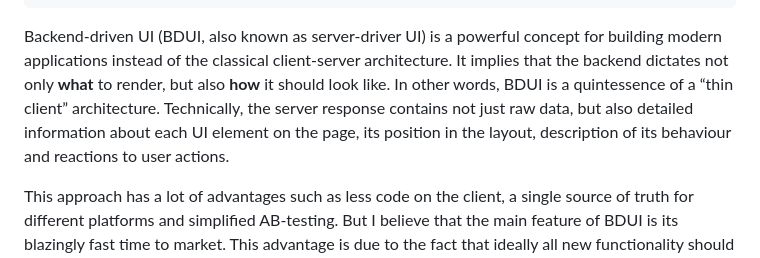
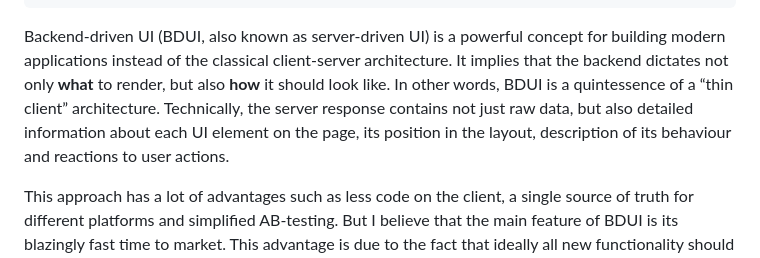
Before and after one commit to kirillunlimited/kirillunlimited.com, a Markdown page: src/posts/stumbling-blocks-of-backend-driven-ui-on-the-web.md, the part around the change. Drawn GitHub-style.

Commit message:
Fix content

```diff
--- a/src/posts/stumbling-blocks-of-backend-driven-ui-on-the-web.md
+++ b/src/posts/stumbling-blocks-of-backend-driven-ui-on-the-web.md
@@ -10,7 +10,7 @@ toc:
   - Conclusion
 ---
 
-Backend-driven UI (BDUI, also known as server-driver UI) is a powerful concept for building modern applications instead of the classical client-server architecture. It implies that the backend dictates not only **what** to render, but also **how** it should look like. In other words, BDUI is a quintessence of a “thin client” architecture. Technically, the server response contains not just raw data, but also detailed information about each UI element on the page, its position in the layout, description of its behaviour and reactions to user actions.
+Backend-driven UI (BDUI, also known as server-driven UI) is a powerful concept for building modern applications instead of the classical client-server architecture. It implies that the backend dictates not only **what** to render, but also **how** it should look like. In other words, BDUI is a quintessence of a “thin client” architecture. Technically, the server response contains not just raw data, but also detailed information about each UI element on the page, its position in the layout, description of its behaviour and reactions to user actions.
 
 This approach has a lot of advantages such as less code on the client, a single source of truth for different platforms and simplified AB-testing. But I believe that the main feature of BDUI is its blazingly fast time to market. This advantage is due to the fact that ideally all new functionality should be delivered as a new response from the backend. Thus, client applications don’t need to make any updates if they already know how to process response with such structure. This solution is very suitable for mobile platforms: it allows to drastically improve feature delivery speed, because mobile developers avoid the need to publish their application in the marketplace and wait for users to install the update.
 
```
